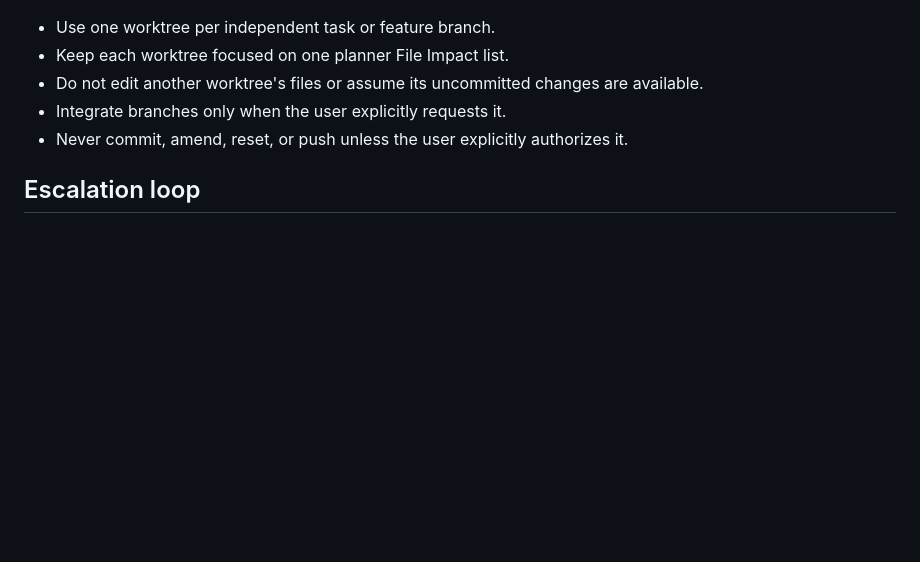
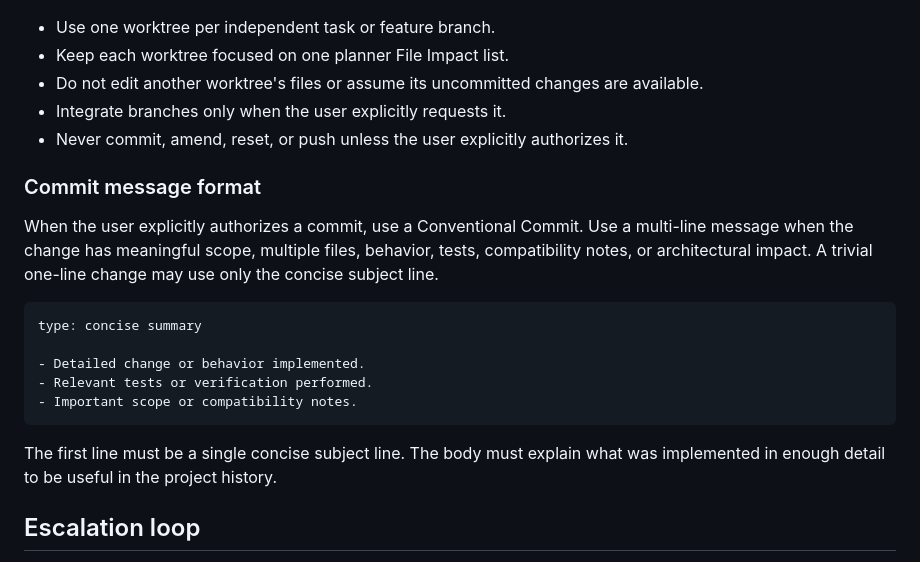
Before and after one commit to Edigiraldo/tech-sphere-challenge, a Markdown page: AGENTS.md, the part around the change. Rendered like a GitHub page; blank space fills up the shorter version.

Commit message:
chore: define conditional commit message format
- Require detailed Conventional Commit bodies for changes with meaningful scope, tests, compatibility notes, or architectural impact.

- Allow concise one-line subjects for trivial changes.

````diff
--- a/AGENTS.md
+++ b/AGENTS.md
@@ -85,6 +85,24 @@ user whether those changes should be committed or otherwise handled first.
 - Integrate branches only when the user explicitly requests it.
 - Never commit, amend, reset, or push unless the user explicitly authorizes it.
 
+### Commit message format
+
+When the user explicitly authorizes a commit, use a Conventional Commit. Use a
+multi-line message when the change has meaningful scope, multiple files, behavior,
+tests, compatibility notes, or architectural impact. A trivial one-line change may
+use only the concise subject line.
+
+```text
+type: concise summary
+
+- Detailed change or behavior implemented.
+- Relevant tests or verification performed.
+- Important scope or compatibility notes.
+```
+
+The first line must be a single concise subject line. The body must explain what was
+implemented in enough detail to be useful in the project history.
+
 ## Escalation loop
 
 - If the auditor rejects due to an implementation defect, send the report to `@coder`.
````
